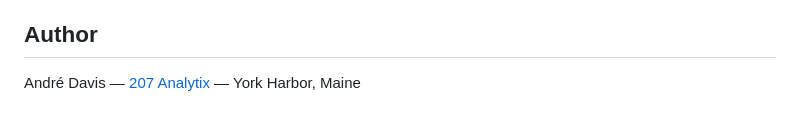
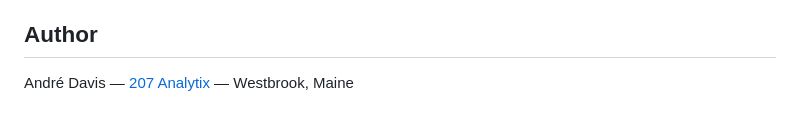
Before and after one commit to andredavisme/redditmir, a Markdown page: README.md, the part around the change. Rendered like a GitHub page.

Commit message:
Fix author location: Westbrook, Maine

```diff
--- a/README.md
+++ b/README.md
@@ -105,4 +105,4 @@ Built to give Maine residents a clean, accessible way to stay informed about loc
 
 ## Author
 
-André Davis — [207 Analytix](https://207analytix.com) — York Harbor, Maine
+André Davis — [207 Analytix](https://207analytix.com) — Westbrook, Maine
```
